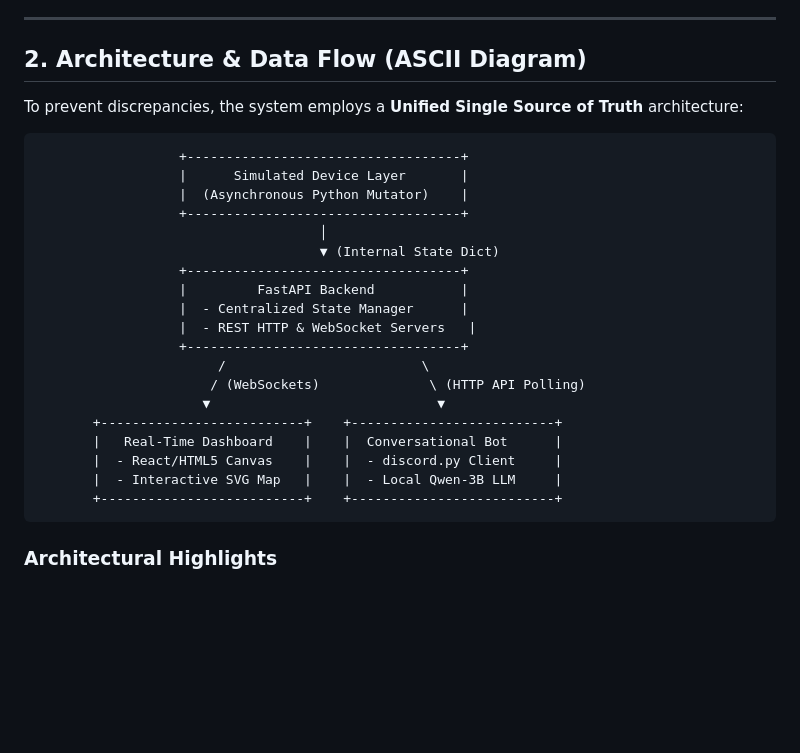
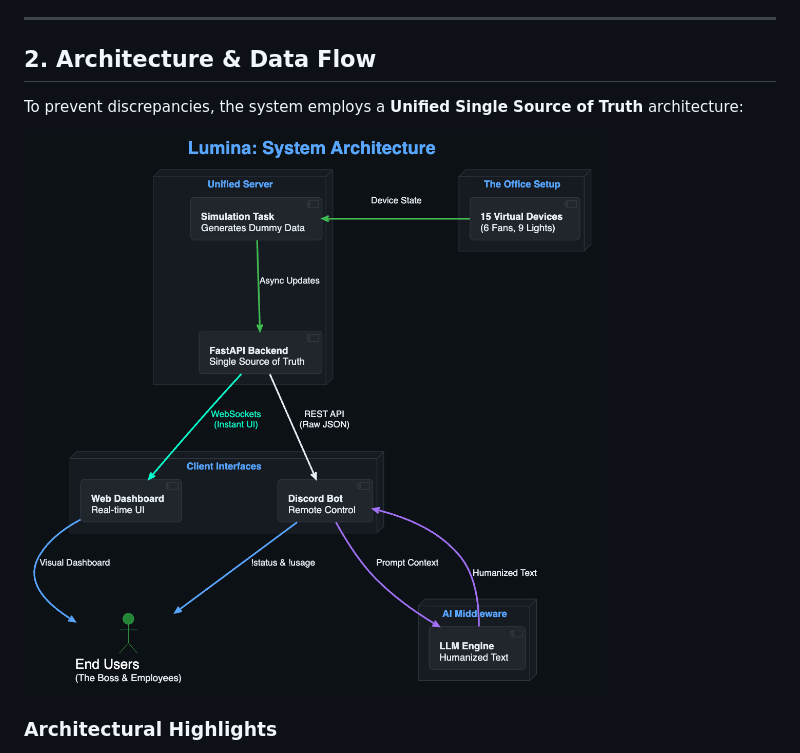
Before and after one commit to shahariarovi789-ux/Techathon2026-ULAB_Anonymous_3.0, a Markdown page: README.md, the part around the change. Drawn GitHub-style; pictures changed too: assets/architecture.png (added); blank space fills up the shorter version.

Commit message:
Embed system architecture diagram image in root README.md

````diff
--- a/README.md
+++ b/README.md
@@ -12,31 +12,11 @@ In many office spaces, electrical appliances (lights, fans) are frequently left
 
 ---
 
-## 2. Architecture & Data Flow (ASCII Diagram)
+## 2. Architecture & Data Flow
 
 To prevent discrepancies, the system employs a **Unified Single Source of Truth** architecture:
 
-```
-                  +-----------------------------------+
-                  |      Simulated Device Layer       |
-                  |  (Asynchronous Python Mutator)    |
-                  +-----------------------------------+
-                                    │
-                                    ▼ (Internal State Dict)
-                  +-----------------------------------+
-                  |         FastAPI Backend           |
-                  |  - Centralized State Manager      |
-                  |  - REST HTTP & WebSocket Servers   |
-                  +-----------------------------------+
-                       /                         \
-                      / (WebSockets)              \ (HTTP API Polling)
-                     ▼                             ▼
-       +--------------------------+    +--------------------------+
-       |   Real-Time Dashboard    |    |  Conversational Bot      |
-       |  - React/HTML5 Canvas    |    |  - discord.py Client     |
-       |  - Interactive SVG Map   |    |  - Local Qwen-3B LLM     |
-       +--------------------------+    +--------------------------+
-```
+![Lumina System Architecture](assets/architecture.png)
 
 ### Architectural Highlights
 - **Sub-Second Latency**: State changes in the backend are immediately propagated to the web client using WebSockets, avoiding client-side polling.
````
Also changed, not shown: 1 other file.
